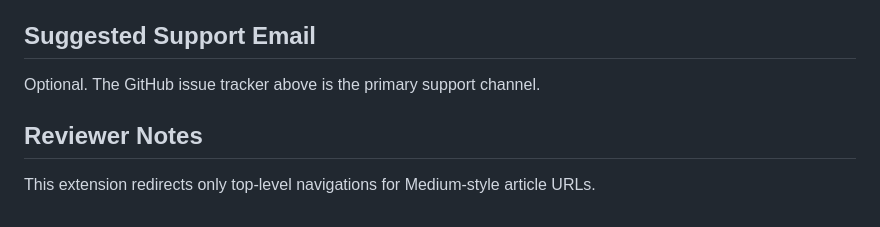
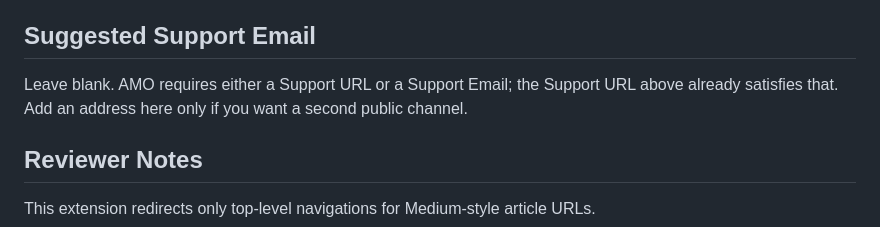
Before and after one commit to vopaga/to_freedium, a Markdown page: AMO_SUBMISSION.md, the part around the change. GitHub-like rendering.

Commit message:
Clarify that the AMO support email is optional
"Optional. The GitHub issue tracker above is the primary support channel."
was ambiguous and read as "fill it in but the URL is primary." AMO only
requires one of Support URL or Support Email; the URL is already there,
so the email field can be left blank.

```diff
--- a/AMO_SUBMISSION.md
+++ b/AMO_SUBMISSION.md
@@ -60,7 +60,9 @@ https://github.com/vopaga/to_freedium/issues
 
 ## Suggested Support Email
 
-Optional. The GitHub issue tracker above is the primary support channel.
+Leave blank. AMO requires either a Support URL or a Support Email; the
+Support URL above already satisfies that. Add an address here only if
+you want a second public channel.
 
 ## Reviewer Notes
 
```
